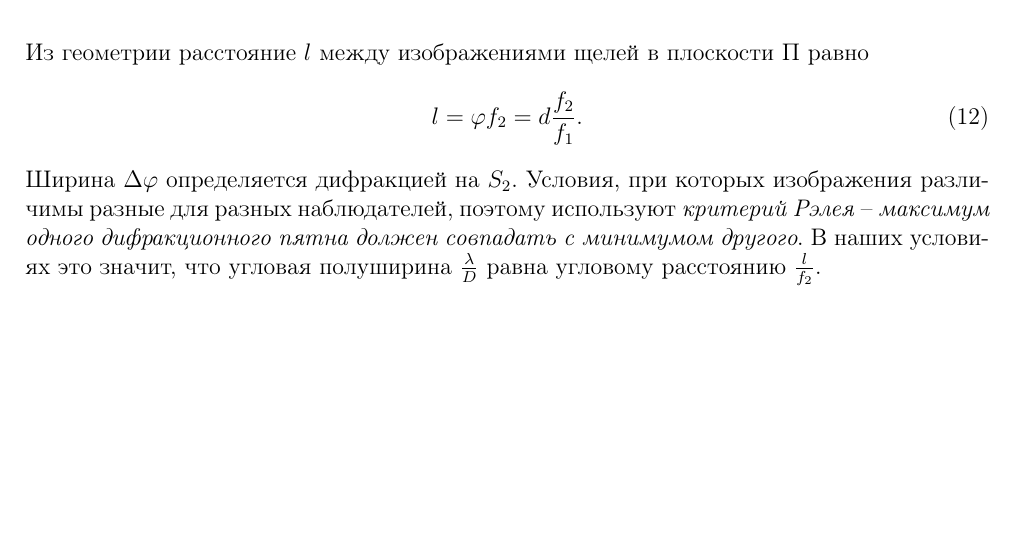
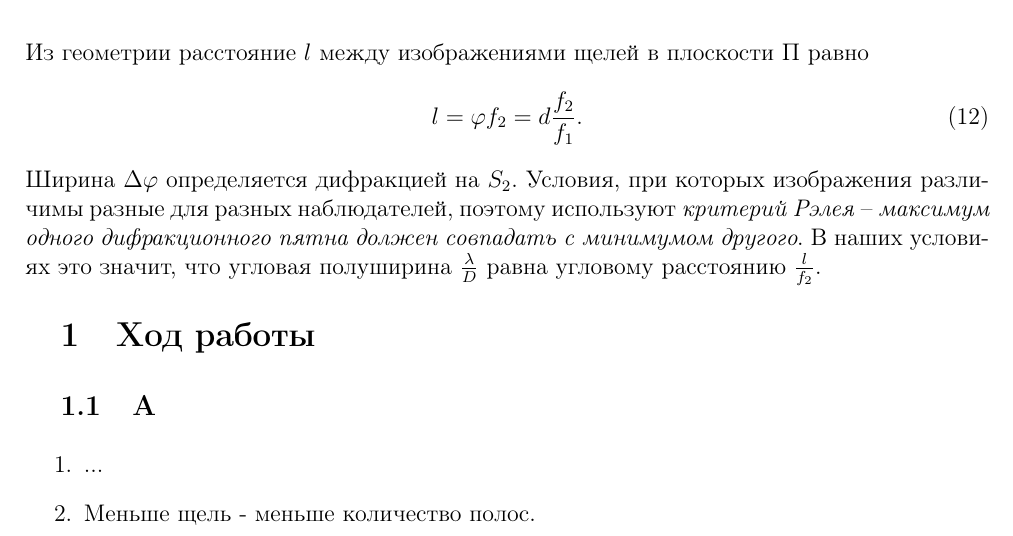
Before and after one commit to Sibonji/Labs, a LaTeX document (Physics/4.3.1/4.3.1.tex): part of page 7 of 7, cut so that both start at the same text, the shorter picture padded with empty space. Compiled offline with pdfLaTeX.

```diff
--- a/Physics/4.3.1/4.3.1.tex
+++ b/Physics/4.3.1/4.3.1.tex
@@ -175,4 +175,18 @@
 	\end{equation}
 	Ширина $\Delta \varphi$ определяется дифракцией на $S_2$. Условия, при которых изображения различимы разные для разных наблюдателей, поэтому используют \textit{критерий Рэлея} -- \textit{максимум одного дифракционного пятна должен совпадать с минимумом другого}. В наших условиях это значит, что угловая полуширина $\frac{\lambda}{D}$ равна угловому расстоянию $\frac{l}{f_2}$.
 
+\section{Ход работы}
+
+\subsection{А}
+
+\begin{enumerate}
+
+\item ...
+
+\item Меньше щель - меньше количество полос.
+
+
+
+\end{enumerate}
+
 \end{document}
```
Also changed, not shown: RC/77_lab/77_lab.tex (+3 -3 lines), RC/77_lab/77_lab.pdf, 1 other file.
